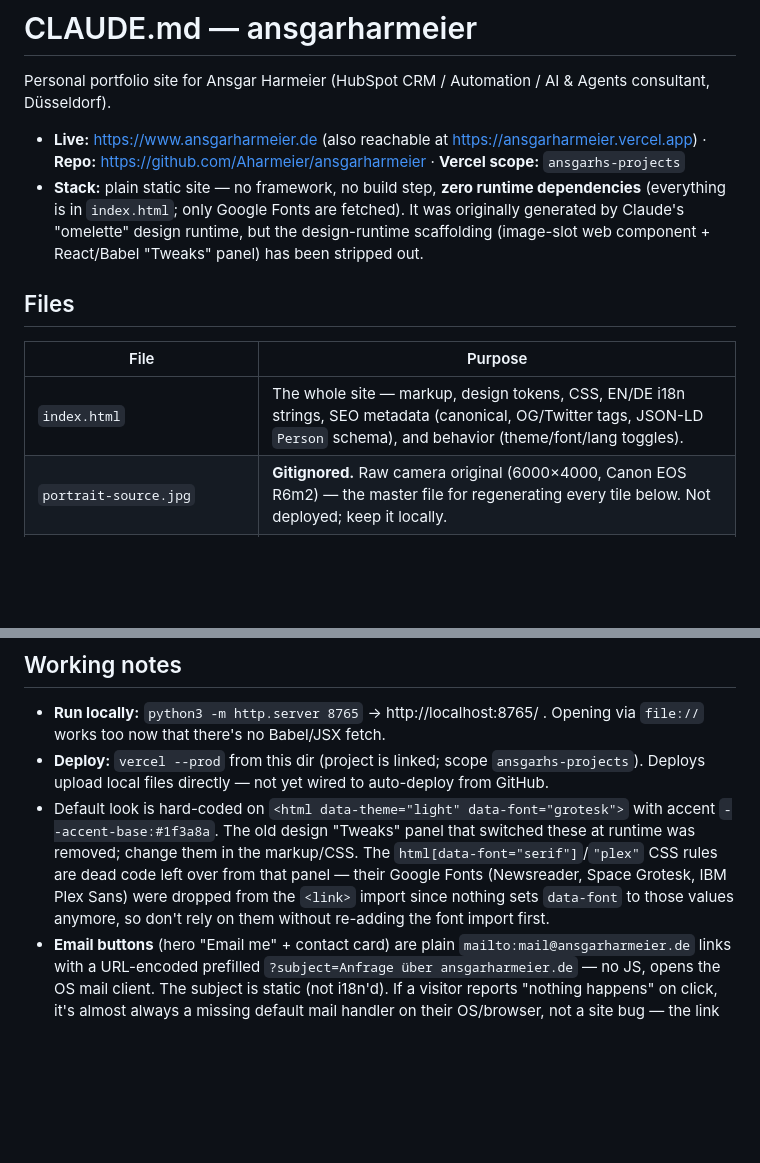
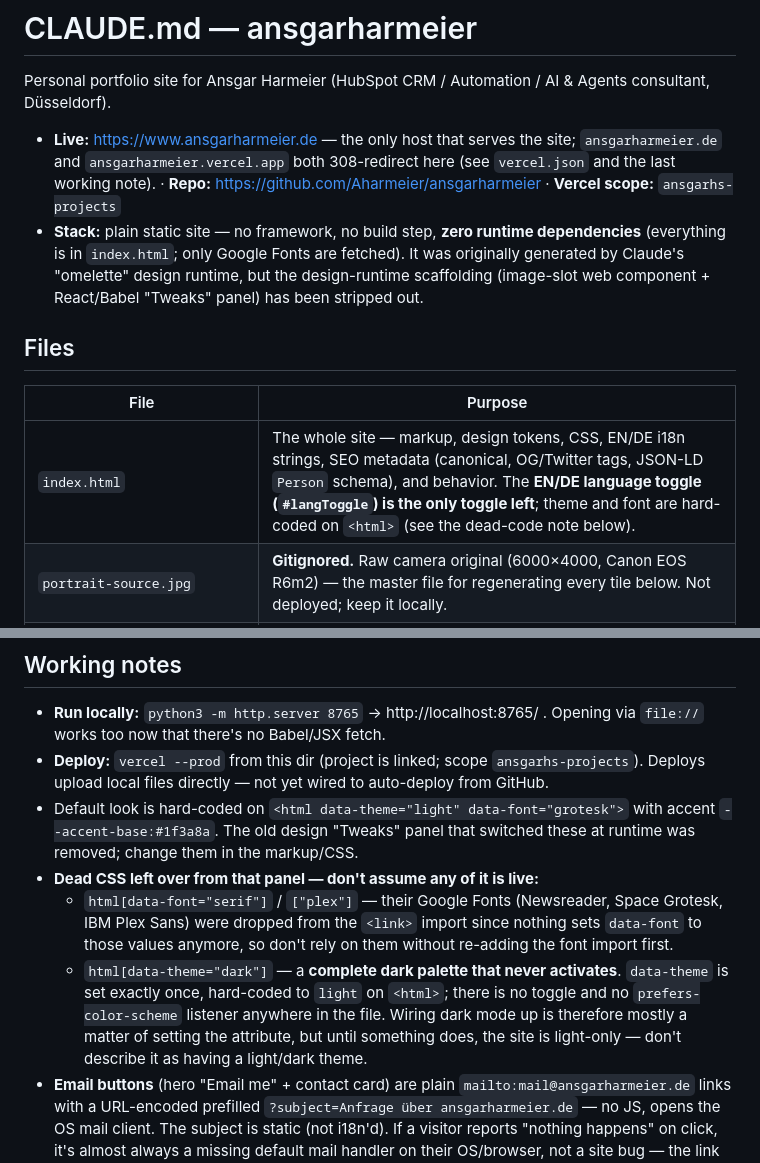
Before and after one commit to Aharmeier/ansgarharmeier, a Markdown page: CLAUDE.md, 2 parts joined by grey strips. Rendered like a GitHub page; blank space fills up the shorter version.

Commit message:
Docs: fix three stale claims in CLAUDE.md and README.md
Verified against index.html rather than assumed:

- CLAUDE.md called the site "also reachable at ansgarharmeier.vercel.app".
  That host 308-redirects to www (confirmed live), which the same file's
  vercel.json row and last working note already said — the header
  contradicted them.
- Both files described a light/dark theme. `data-theme` is set exactly
  once, hard-coded to "light" on <html>; there is no toggle and no
  prefers-color-scheme listener, so the html[data-theme="dark"] block is
  dead code. Grouped it with the existing data-font dead-code note.
- CLAUDE.md listed "theme/font/lang toggles" as index.html behavior.
  Only #langToggle exists.
- README's file table omitted vercel.json, which is tracked and carries
  the redirect logic.

Co-Authored-By: Claude Opus 5 <noreply@anthropic.com>

```diff
--- a/CLAUDE.md
+++ b/CLAUDE.md
@@ -2,14 +2,14 @@
 
 Personal portfolio site for Ansgar Harmeier (HubSpot CRM / Automation / AI & Agents consultant, Düsseldorf).
 
-- **Live:** https://www.ansgarharmeier.de (also reachable at https://ansgarharmeier.vercel.app) · **Repo:** https://github.com/Aharmeier/ansgarharmeier · **Vercel scope:** `ansgarhs-projects`
+- **Live:** https://www.ansgarharmeier.de — the only host that serves the site; `ansgarharmeier.de` and `ansgarharmeier.vercel.app` both 308-redirect here (see `vercel.json` and the last working note). · **Repo:** https://github.com/Aharmeier/ansgarharmeier · **Vercel scope:** `ansgarhs-projects`
 - **Stack:** plain static site — no framework, no build step, **zero runtime dependencies** (everything is in `index.html`; only Google Fonts are fetched). It was originally generated by Claude's "omelette" design runtime, but the design-runtime scaffolding (image-slot web component + React/Babel "Tweaks" panel) has been stripped out.
 
 ## Files
 
 | File | Purpose |
 |------|---------|
-| `index.html` | The whole site — markup, design tokens, CSS, EN/DE i18n strings, SEO metadata (canonical, OG/Twitter tags, JSON-LD `Person` schema), and behavior (theme/font/lang toggles). |
+| `index.html` | The whole site — markup, design tokens, CSS, EN/DE i18n strings, SEO metadata (canonical, OG/Twitter tags, JSON-LD `Person` schema), and behavior. The **EN/DE language toggle (`#langToggle`) is the only toggle left**; theme and font are hard-coded on `<html>` (see the dead-code note below). |
 | `portrait-source.jpg` | **Gitignored.** Raw camera original (6000×4000, Canon EOS R6m2) — the master file for regenerating every tile below. Not deployed; keep it locally. |
 | `portrait.jpg` | 1600×1066 export, derived from `portrait-source.jpg`. Used as the OG/Twitter share image and the `<img>` fallback for browsers without `<picture>` support. |
 | `portrait-{480,800,1200,1600,2400}.{jpg,webp,avif}` | Responsive hero portrait tiers served via `<picture>` (AVIF → WebP → JPG fallback, matching `srcset`/`sizes`). File sizes range ~24KB (480w AVIF) to ~370KB (2400w AVIF) depending on which tile the browser picks — still well under the original single 272KB JPEG for the common case. |
@@ -23,7 +23,10 @@ Personal portfolio site for Ansgar Harmeier (HubSpot CRM / Automation / AI & Age
 
 - **Run locally:** `python3 -m http.server 8765` → http://localhost:8765/ . Opening via `file://` works too now that there's no Babel/JSX fetch.
 - **Deploy:** `vercel --prod` from this dir (project is linked; scope `ansgarhs-projects`). Deploys upload local files directly — not yet wired to auto-deploy from GitHub.
-- Default look is hard-coded on `<html data-theme="light" data-font="grotesk">` with accent `--accent-base:#1f3a8a`. The old design "Tweaks" panel that switched these at runtime was removed; change them in the markup/CSS. The `html[data-font="serif"]`/`"plex"` CSS rules are dead code left over from that panel — their Google Fonts (Newsreader, Space Grotesk, IBM Plex Sans) were dropped from the `<link>` import since nothing sets `data-font` to those values anymore, so don't rely on them without re-adding the font import first.
+- Default look is hard-coded on `<html data-theme="light" data-font="grotesk">` with accent `--accent-base:#1f3a8a`. The old design "Tweaks" panel that switched these at runtime was removed; change them in the markup/CSS.
+- **Dead CSS left over from that panel — don't assume any of it is live:**
+  - `html[data-font="serif"]` / `["plex"]` — their Google Fonts (Newsreader, Space Grotesk, IBM Plex Sans) were dropped from the `<link>` import since nothing sets `data-font` to those values anymore, so don't rely on them without re-adding the font import first.
+  - `html[data-theme="dark"]` — a **complete dark palette that never activates**. `data-theme` is set exactly once, hard-coded to `light` on `<html>`; there is no toggle and no `prefers-color-scheme` listener anywhere in the file. Wiring dark mode up is therefore mostly a matter of setting the attribute, but until something does, the site is light-only — don't describe it as having a light/dark theme.
 - **Email buttons** (hero "Email me" + contact card) are plain `mailto:mail@ansgarharmeier.de` links with a URL-encoded prefilled `?subject=Anfrage über ansgarharmeier.de` — no JS, opens the OS mail client. The subject is static (not i18n'd). If a visitor reports "nothing happens" on click, it's almost always a missing default mail handler on their OS/browser, not a site bug — the link itself is a plain anchor with no JS interception.
 - **Regenerating portrait variants** (if `portrait-source.jpg` changes): resize tiers with `sips -Z <width> -s formatOptions 92 portrait-source.jpg --out portrait-<width>.jpg`, then encode `cwebp -q 92` and `avifenc -q 82 -s 4` per tier (widths: 480/800/1200/1600/2400). Refresh `portrait.jpg` too via `sips -Z 1600 -s formatOptions 92 portrait-source.jpg --out portrait.jpg`.
 - **The `sizes` attribute on the portrait `<picture>` is intentionally NOT `420px`/`100vw` matching the box's literal CSS width** — it's `(max-width: 820px) 130vw, 1000px`. The hero photo box is much taller than it is wide, and the source photo is landscape, so `object-fit: cover` zooms in far more than the box's width alone suggests (the crop is height-driven). A width-matching `sizes` value makes browsers under-fetch and upscale the image even though larger tiles exist — this cost a full round of "why is the photo still blurry" debugging (see commit `712e700`). Don't "simplify" this back to the box width.
```
Also changed, not shown: README.md (+2 -1 lines).
